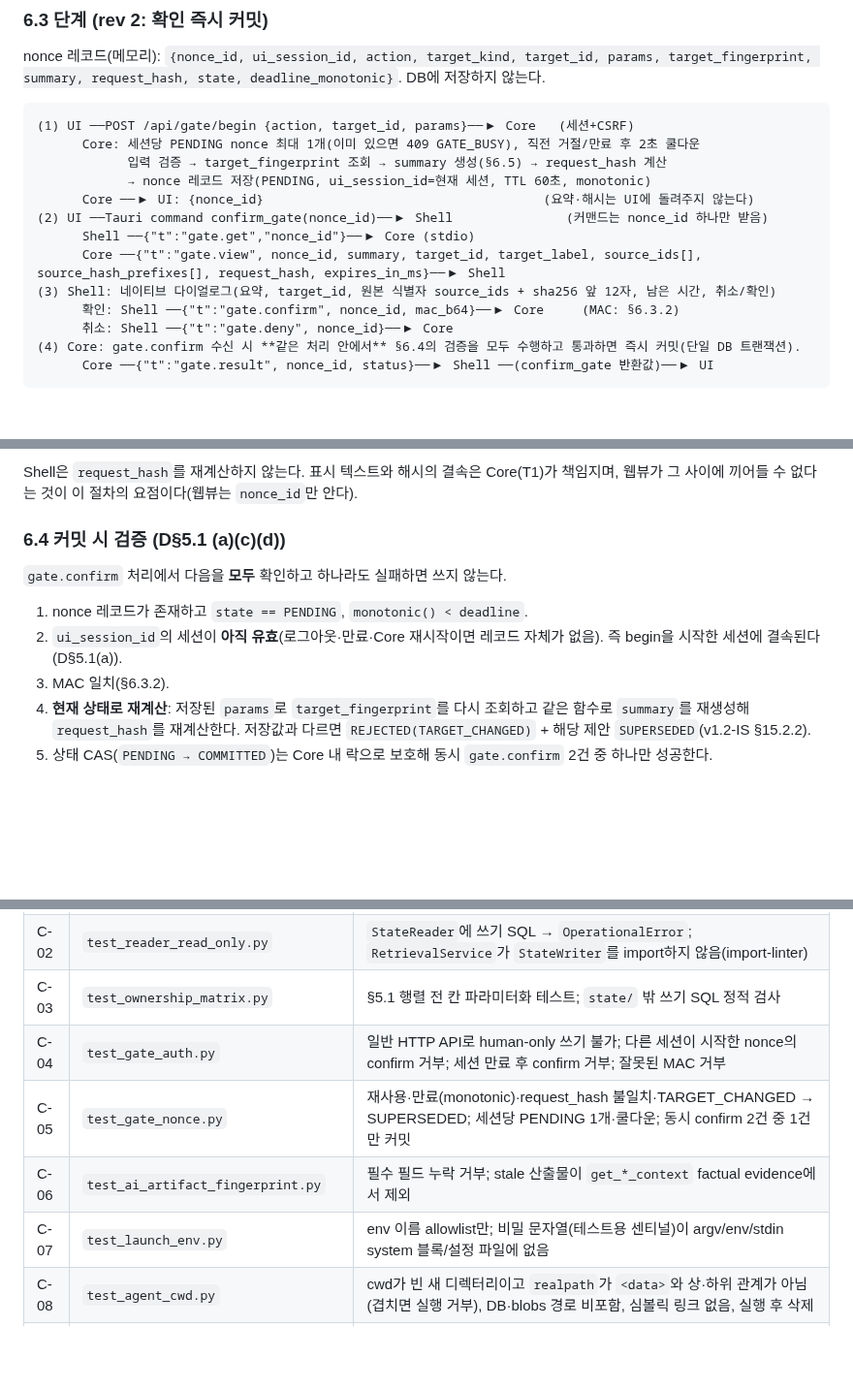
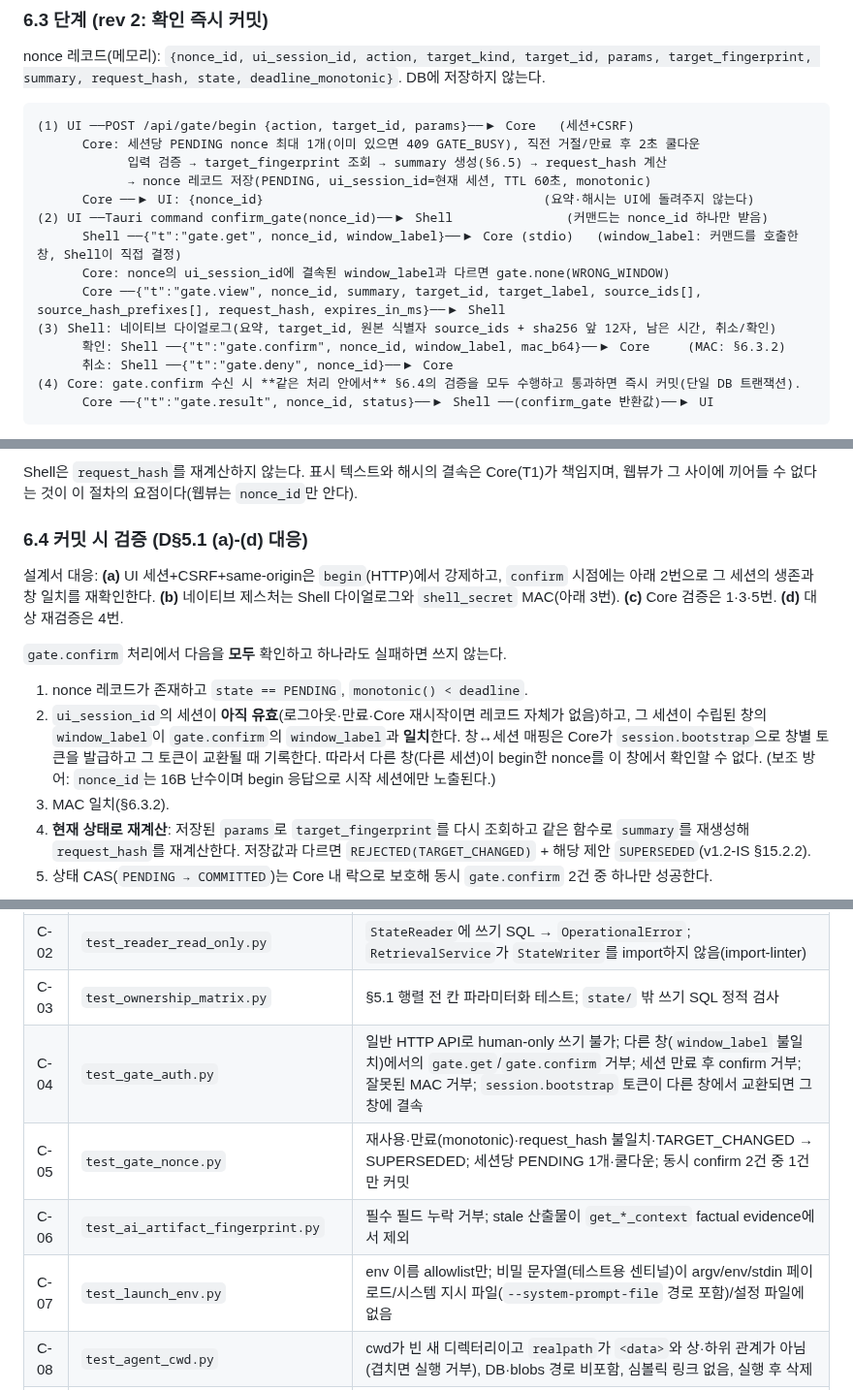
Before and after one commit to Just-Simple0/Syllva, a Markdown page: syllva-v2-implementation-spec-frozen.md, 3 parts joined by grey strips. Shown at 97% size. Rendered like a GitHub page; blank space fills up the shorter version.

```diff
--- a/syllva-v2-implementation-spec-draft.md
+++ b/syllva-v2-implementation-spec-frozen.md
@@ -494,10 +527,11 @@ nonce 레코드(메모리): `{nonce_id, ui_session_id, action, target_kind, targ
             → nonce 레코드 저장(PENDING, ui_session_id=현재 세션, TTL 60초, monotonic)
       Core ──▶ UI: {nonce_id}                                     (요약·해시는 UI에 돌려주지 않는다)
 (2) UI ──Tauri command confirm_gate(nonce_id)──▶ Shell               (커맨드는 nonce_id 하나만 받음)
-      Shell ──{"t":"gate.get","nonce_id"}──▶ Core (stdio)
+      Shell ──{"t":"gate.get", nonce_id, window_label}──▶ Core (stdio)   (window_label: 커맨드를 호출한 창, Shell이 직접 결정)
+      Core: nonce의 ui_session_id에 결속된 window_label과 다르면 gate.none(WRONG_WINDOW)
       Core ──{"t":"gate.view", nonce_id, summary, target_id, target_label, source_ids[], source_hash_prefixes[], request_hash, expires_in_ms}──▶ Shell
 (3) Shell: 네이티브 다이얼로그(요약, target_id, 원본 식별자 source_ids + sha256 앞 12자, 남은 시간, 취소/확인)
-      확인: Shell ──{"t":"gate.confirm", nonce_id, mac_b64}──▶ Core     (MAC: §6.3.2)
+      확인: Shell ──{"t":"gate.confirm", nonce_id, window_label, mac_b64}──▶ Core     (MAC: §6.3.2)
       취소: Shell ──{"t":"gate.deny", nonce_id}──▶ Core
 (4) Core: gate.confirm 수신 시 **같은 처리 안에서** §6.4의 검증을 모두 수행하고 통과하면 즉시 커밋(단일 DB 트랜잭션).
       Core ──{"t":"gate.result", nonce_id, status}──▶ Shell ──(confirm_gate 반환값)──▶ UI
@@ -522,12 +556,14 @@ mac = HMAC-SHA256(
 
 Shell은 `request_hash`를 재계산하지 않는다. 표시 텍스트와 해시의 결속은 Core(T1)가 책임지며, 웹뷰가 그 사이에 끼어들 수 없다는 것이 이 절차의 요점이다(웹뷰는 `nonce_id`만 안다).
 
-### 6.4 커밋 시 검증 (D§5.1 (a)(c)(d))
+### 6.4 커밋 시 검증 (D§5.1 (a)-(d) 대응)
+
+설계서 대응: **(a)** UI 세션+CSRF+same-origin은 `begin`(HTTP)에서 강제하고, `confirm` 시점에는 아래 2번으로 그 세션의 생존과 창 일치를 재확인한다. **(b)** 네이티브 제스처는 Shell 다이얼로그와 `shell_secret` MAC(아래 3번). **(c)** Core 검증은 1·3·5번. **(d)** 대상 재검증은 4번.
 
 `gate.confirm` 처리에서 다음을 **모두** 확인하고 하나라도 실패하면 쓰지 않는다.
 
 1. nonce 레코드가 존재하고 `state == PENDING`, `monotonic() < deadline`.
-2. `ui_session_id`의 세션이 **아직 유효**(로그아웃·만료·Core 재시작이면 레코드 자체가 없음). 즉 begin을 시작한 세션에 결속된다(D§5.1(a)).
+2. `ui_session_id`의 세션이 **아직 유효**(로그아웃·만료·Core 재시작이면 레코드 자체가 없음)하고, 그 세션이 수립된 창의 `window_label`이 `gate.confirm`의 `window_label`과 **일치**한다. 창↔세션 매핑은 Core가 `session.bootstrap`으로 창별 토큰을 발급하고 그 토큰이 교환될 때 기록한다. 따라서 다른 창(다른 세션)이 begin한 nonce를 이 창에서 확인할 수 없다. (보조 방어: `nonce_id`는 16B 난수이며 begin 응답으로 시작 세션에만 노출된다.)
 3. MAC 일치(§6.3.2).
 4. **현재 상태로 재계산**: 저장된 `params`로 `target_fingerprint`를 다시 조회하고 같은 함수로 `summary`를 재생성해 `request_hash`를 재계산한다. 저장값과 다르면 `REJECTED(TARGET_CHANGED)` + 해당 제안 `SUPERSEDED`(v1.2-IS §15.2.2).
 5. 상태 CAS(`PENDING → COMMITTED`)는 Core 내 락으로 보호해 동시 `gate.confirm` 2건 중 하나만 성공한다.
@@ -979,10 +1015,10 @@ Session ID는 **날짜순**으로 번호를 매긴다(handoff 후속 4). 확정
 | C-01 | `test_agent_no_tools.py` | `build_agent_launch` 결과 argv/env/설정에 도구가 없음; MCP 구성 비어 있음; 저장소 어디에도 `submit_study_note_draft` 같은 에이전트 도달 가능 쓰기 서버가 없음(정적 검사) |
 | C-02 | `test_reader_read_only.py` | `StateReader`에 쓰기 SQL → `OperationalError`; `RetrievalService`가 `StateWriter`를 import하지 않음(import-linter) |
 | C-03 | `test_ownership_matrix.py` | §5.1 행렬 전 칸 파라미터화 테스트; `state/` 밖 쓰기 SQL 정적 검사 |
-| C-04 | `test_gate_auth.py` | 일반 HTTP API로 human-only 쓰기 불가; 다른 세션이 시작한 nonce의 confirm 거부; 세션 만료 후 confirm 거부; 잘못된 MAC 거부 |
+| C-04 | `test_gate_auth.py` | 일반 HTTP API로 human-only 쓰기 불가; 다른 창(`window_label` 불일치)에서의 `gate.get`/`gate.confirm` 거부; 세션 만료 후 confirm 거부; 잘못된 MAC 거부; `session.bootstrap` 토큰이 다른 창에서 교환되면 그 창에 결속 |
 | C-05 | `test_gate_nonce.py` | 재사용·만료(monotonic)·request_hash 불일치·TARGET_CHANGED → SUPERSEDED; 세션당 PENDING 1개·쿨다운; 동시 confirm 2건 중 1건만 커밋 |
 | C-06 | `test_ai_artifact_fingerprint.py` | 필수 필드 누락 거부; stale 산출물이 `get_*_context` factual evidence에서 제외 |
-| C-07 | `test_launch_env.py` | env 이름 allowlist만; 비밀 문자열(테스트용 센티널)이 argv/env/stdin system 블록/설정 파일에 없음 |
+| C-07 | `test_launch_env.py` | env 이름 allowlist만; 비밀 문자열(테스트용 센티널)이 argv/env/stdin 페이로드/시스템 지시 파일(`--system-prompt-file` 경로 포함)/설정 파일에 없음 |
 | C-08 | `test_agent_cwd.py` | cwd가 빈 새 디렉터리이고 `realpath`가 `<data>`와 상·하위 관계가 아님(겹치면 실행 거부), DB·blobs 경로 비포함, 심볼릭 링크 없음, 실행 후 삭제 |
 | C-09 | `test_single_spawn_path.py` | Python AST 스캔 + Rust 소스 grep(`std::process`, `tokio::process`, `Command::new`가 허용된 파일 목록 외에 없음) |
 | C-10 | `test_citation_allowlist.py` | 패키지 밖 locator·만료 컨텍스트·이전 `source_version` locator 거부 |
```
Also changed, not shown: other parts of syllva-v2-implementation-spec-frozen.md (+43 -10 lines), CLAUDE.md (+3 -3 lines), docs/plans/desktop-app-v2.md (+1 -1 lines).
